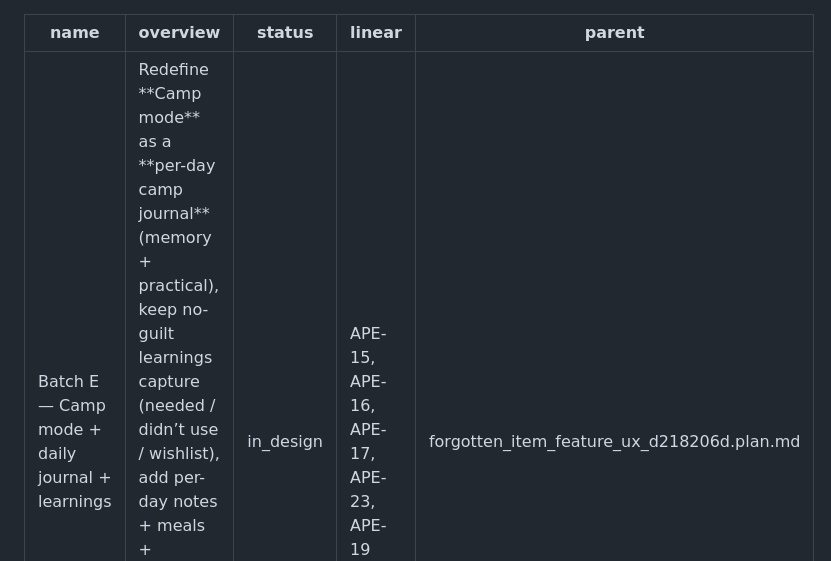
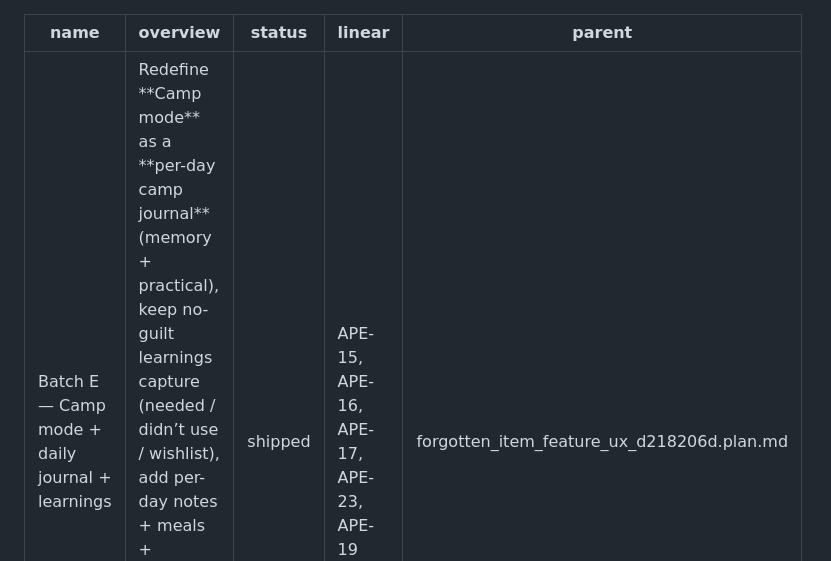
Before and after one commit to adaption365/neverleft, a Markdown page: plans/batch_e_camp_learnings.plan.md, the part around the change. Rendered like a GitHub page.

```diff
--- a/plans/batch_e_camp_learnings.plan.md
+++ b/plans/batch_e_camp_learnings.plan.md
@@ -1,7 +1,7 @@
 ---
 name: Batch E — Camp mode + daily journal + learnings
 overview: Redefine **Camp mode** as a **per-day camp journal** (memory + practical), keep no-guilt learnings capture (needed / didn’t use / wishlist), add per-day notes + meals + weather + gentle prompts, finish copy, and ship full APE-19 close-the-loop. Photos deferred.
-status: in_design
+status: shipped
 linear: APE-15, APE-16, APE-17, APE-23, APE-19
 parent: forgotten_item_feature_ux_d218206d.plan.md
 ---
```
Also changed, not shown: plans/README.md (+1 -1 lines), plans/backlog_batches_wave1_wave2.plan.md (+1 -1 lines).
